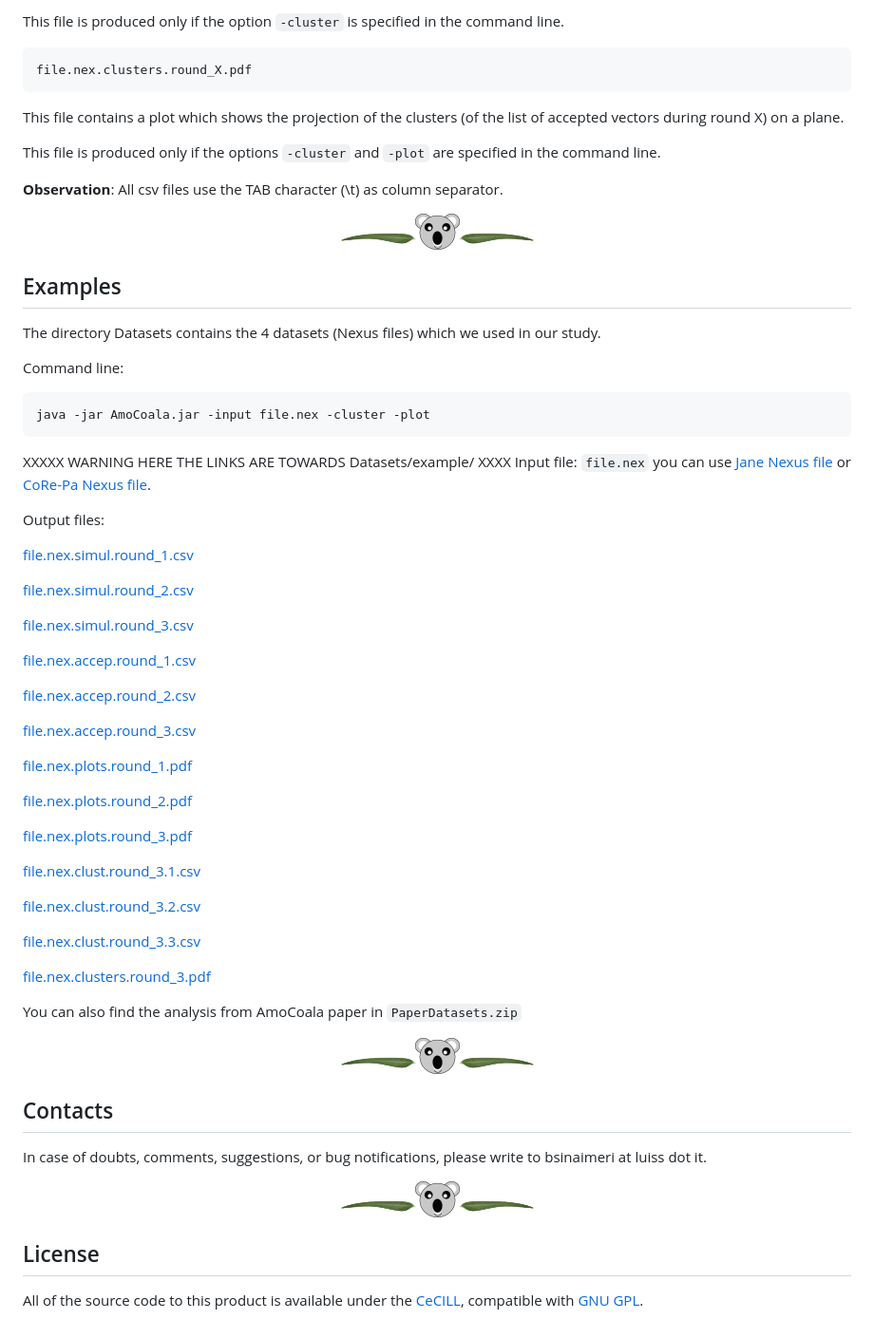
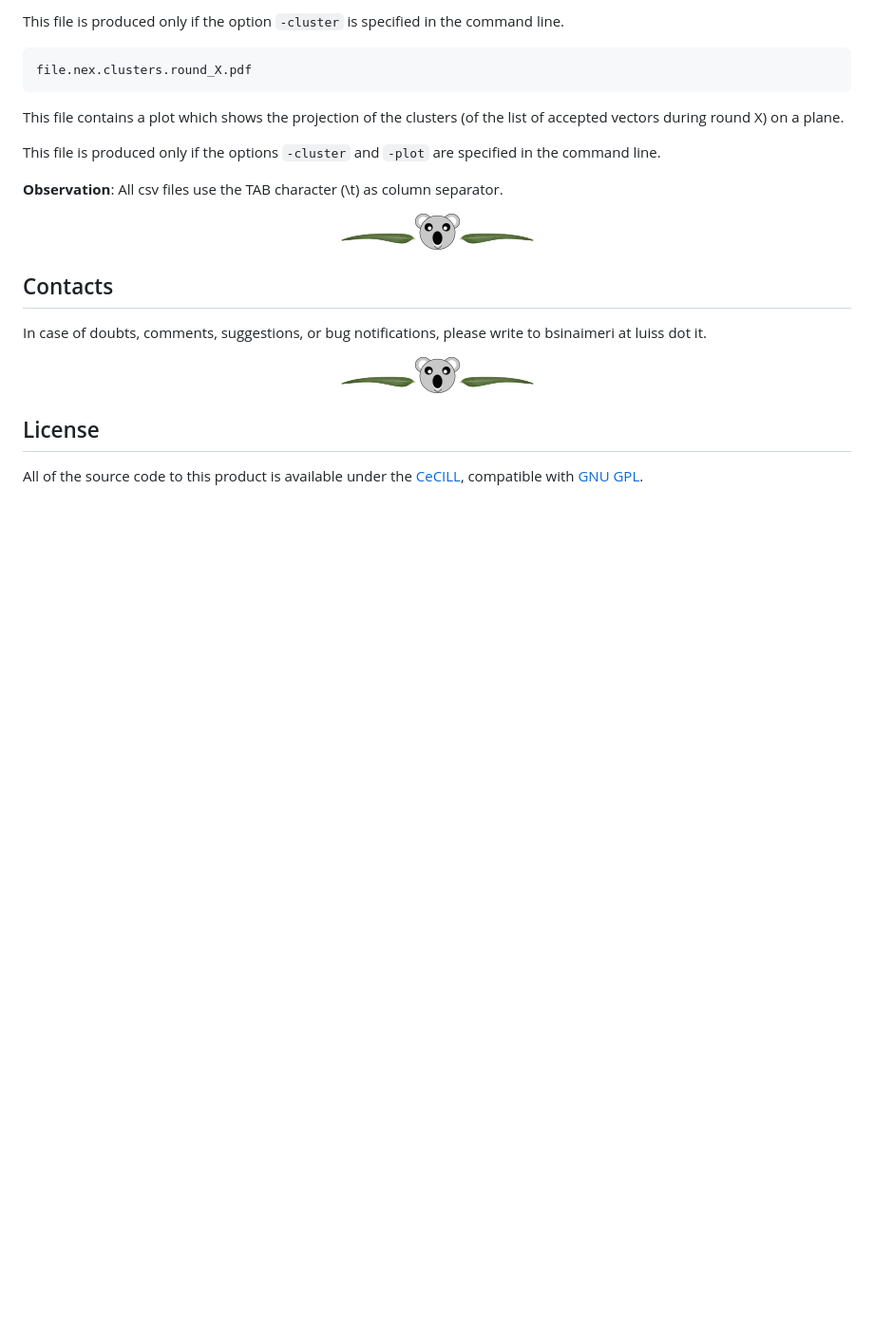
Before and after one commit to sinaimeri/AmoCoala, a Markdown page: README.md, the part around the change printed below. Shown: that part at 95% size. GitHub-like rendering; blank space fills up the shorter version.

```diff
--- a/README.md
+++ b/README.md
@@ -233,54 +204,6 @@ This file is produced only if the options `-cluster` and `-plot` are specified i
 <img title="AmoCoale" alt="" src="images/hr.png">
 </p>
 
-
-
-## Examples
-The directory Datasets contains the 4 datasets (Nexus files) which we used in our study.
-
-Command line:
-
-    java -jar AmoCoala.jar -input file.nex -cluster -plot
-
-
-XXXXX WARNING HERE THE LINKS ARE TOWARDS Datasets/example/ XXXX
-Input file: `file.nex` you can use [Jane Nexus file](Datasets/example/file.jane.nex) or [CoRe-Pa Nexus file](Datasets/example/file.nex).
-
-Output files:
-
-   [file.nex.simul.round_1.csv](Datasets/example/file.nex.simul.round_1.csv)
-
-   [file.nex.simul.round_2.csv](Datasets/example/file.nex.simul.round_2.csv)
-
-   [file.nex.simul.round_3.csv](Datasets/example/file.nex.simul.round_3.csv)
-
-   [file.nex.accep.round_1.csv](Datasets/example/file.nex.accep.round_1.csv)
-
-   [file.nex.accep.round_2.csv](Datasets/example/file.nex.accep.round_2.csv)
-
-   [file.nex.accep.round_3.csv](Datasets/example/file.nex.accep.round_3.csv)
-
-   [file.nex.plots.round_1.pdf](Datasets/example/file.nex.plots.round_1.pdf)
-
-   [file.nex.plots.round_2.pdf](Datasets/example/file.nex.plots.round_2.pdf)
-
-   [file.nex.plots.round_3.pdf](Datasets/example/file.nex.plots.round_3.pdf)
-
-   [file.nex.clust.round_3.1.csv](Datasets/example/file.nex.clust.round_3.1.csv)
-
-  [file.nex.clust.round_3.2.csv](Datasets/example/file.nex.clust.round_3.2.csv)
-
-  [file.nex.clust.round_3.3.csv](Datasets/example/file.nex.clust.round_3.3.csv)
-
-[file.nex.clusters.round_3.pdf](Datasets/example/file.nex.clusters.round_3.pdf)
-
-
-You can also find the analysis from AmoCoala paper in `PaperDatasets.zip`
-
-<p align="center">
-<img title="AmoCoale" alt="" src="images/hr.png">
-</p>
-
 ## Contacts
 In case of doubts, comments, suggestions, or bug notifications, please write to bsinaimeri at luiss dot it.
 
```
Also changed, not shown: other parts of README.md (+31 -60 lines).
